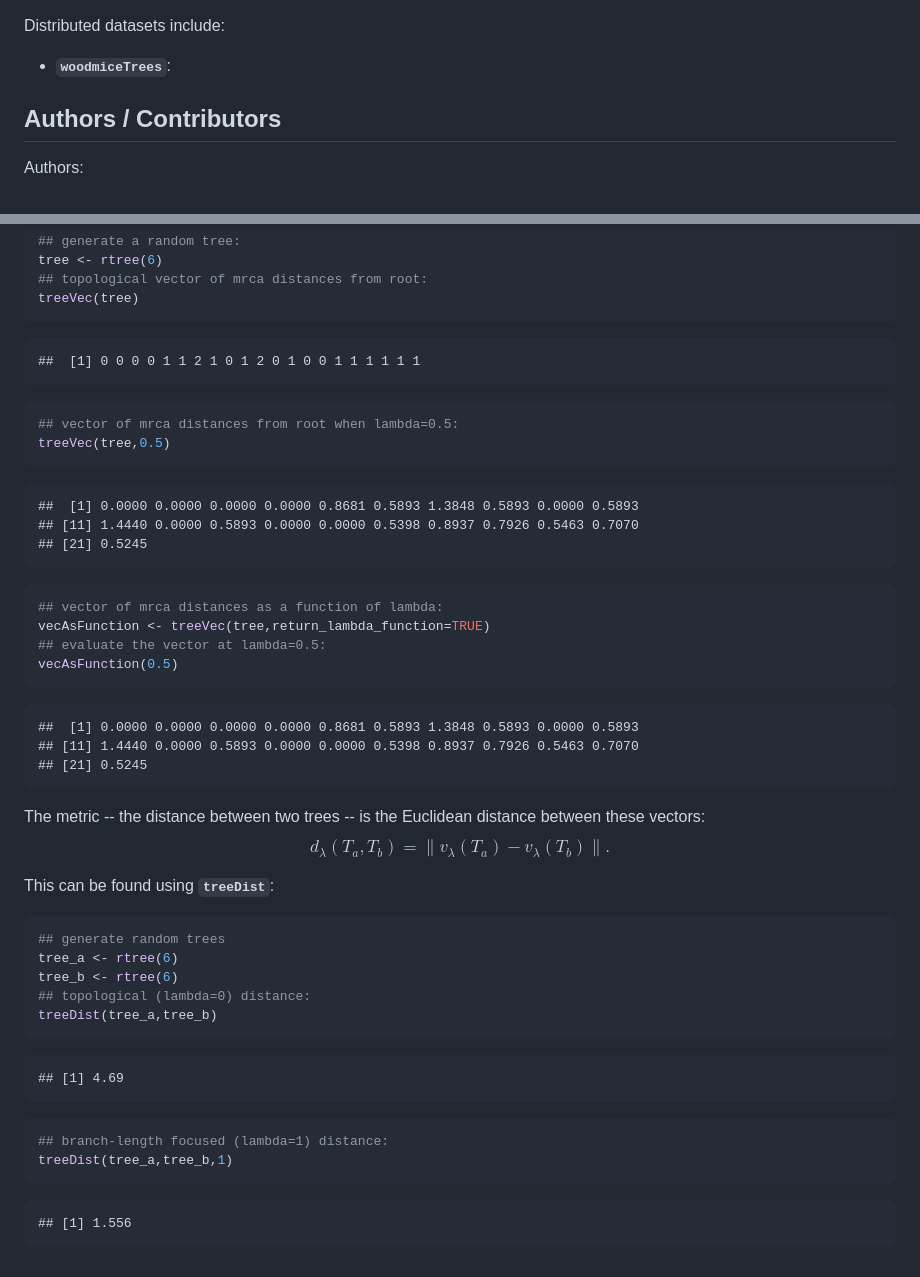
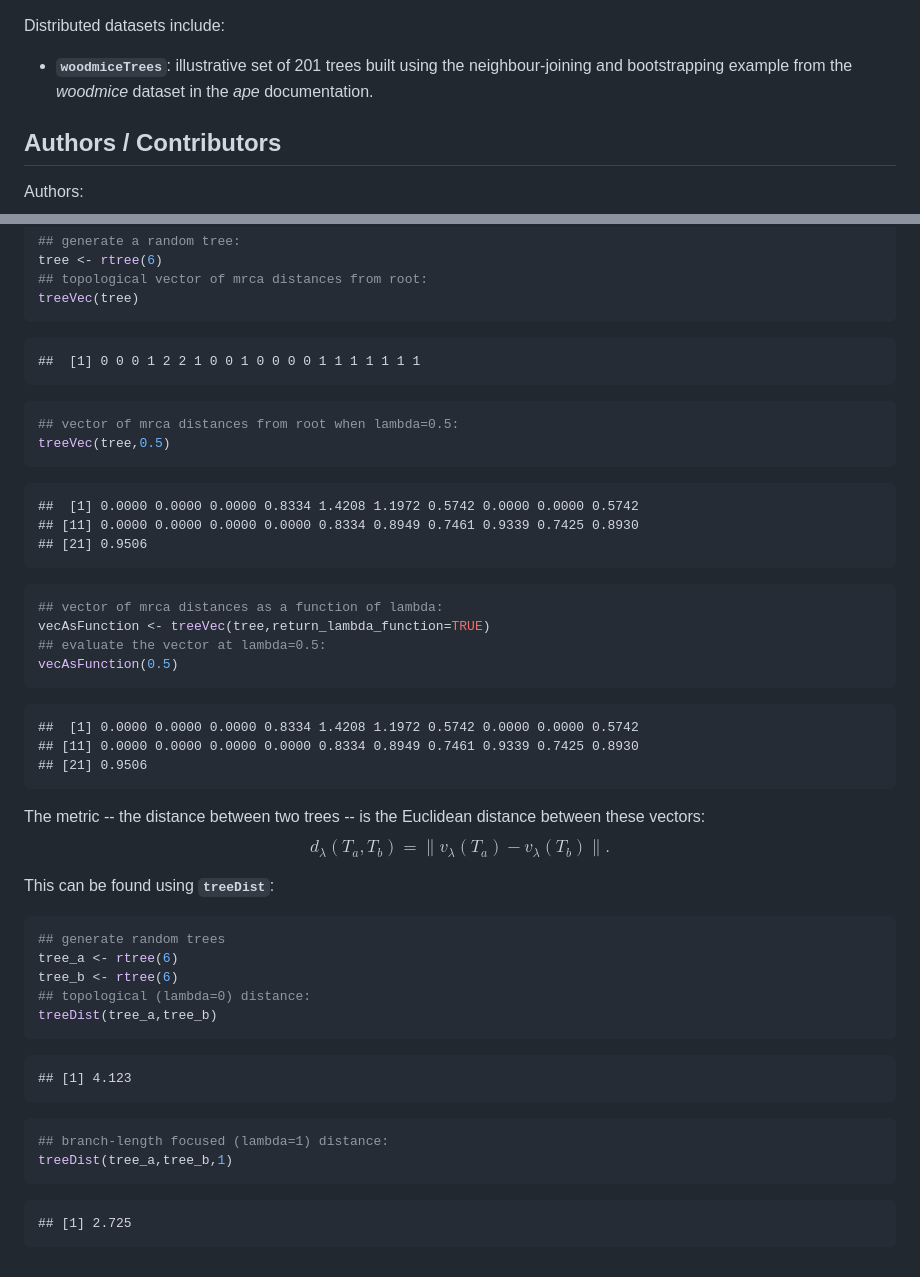
Before and after one commit to thibautjombart/treescape, a Markdown page: README.md, 2 parts joined by grey strips. GitHub-like rendering.

````diff
--- a/README.md
+++ b/README.md
@@ -45,7 +45,7 @@ The main functions implemented in *treescape* are:
 
 
 Distributed datasets include:
-* __`woodmiceTrees`__:
+* __`woodmiceTrees`__: illustrative set of 201 trees built using the neighbour-joining and bootstrapping example from the *woodmice* dataset in the *ape* documentation.
 
 
 
@@ -213,7 +215,7 @@ treeVec(tree)
 ```
 
 ```
-##  [1] 0 0 0 0 1 1 2 1 0 1 2 0 1 0 0 1 1 1 1 1 1
+##  [1] 0 0 0 1 2 2 1 0 0 1 0 0 0 0 1 1 1 1 1 1 1
 ```
 
 ```r
@@ -222,9 +224,9 @@ treeVec(tree,0.5)
 ```
 
 ```
-##  [1] 0.0000 0.0000 0.0000 0.0000 0.8681 0.5893 1.3848 0.5893 0.0000 0.5893
-## [11] 1.4440 0.0000 0.5893 0.0000 0.0000 0.5398 0.8937 0.7926 0.5463 0.7070
-## [21] 0.5245
+##  [1] 0.0000 0.0000 0.0000 0.8334 1.4208 1.1972 0.5742 0.0000 0.0000 0.5742
+## [11] 0.0000 0.0000 0.0000 0.0000 0.8334 0.8949 0.7461 0.9339 0.7425 0.8930
+## [21] 0.9506
 ```
 
 ```r
@@ -235,9 +237,9 @@ vecAsFunction(0.5)
 ```
 
 ```
-##  [1] 0.0000 0.0000 0.0000 0.0000 0.8681 0.5893 1.3848 0.5893 0.0000 0.5893
-## [11] 1.4440 0.0000 0.5893 0.0000 0.0000 0.5398 0.8937 0.7926 0.5463 0.7070
-## [21] 0.5245
+##  [1] 0.0000 0.0000 0.0000 0.8334 1.4208 1.1972 0.5742 0.0000 0.0000 0.5742
+## [11] 0.0000 0.0000 0.0000 0.0000 0.8334 0.8949 0.7461 0.9339 0.7425 0.8930
+## [21] 0.9506
 ```
 
 The metric -- the distance between two trees -- is the Euclidean distance between these vectors:
@@ -256,7 +258,7 @@ treeDist(tree_a,tree_b)
 ```
 
 ```
-## [1] 4.69
+## [1] 4.123
 ```
 
 ```r
@@ -265,5 +267,5 @@ treeDist(tree_a,tree_b,1)
 ```
 
 ```
-## [1] 1.556
+## [1] 2.725
 ```
````
Also changed, not shown: other parts of README.md (+3 -1 lines), vignettes/treescape.md (+13 -11 lines), vignettes/figs/treescape-1.png, vignettes/figs/treescapescatter-1.png, 1 other file.
